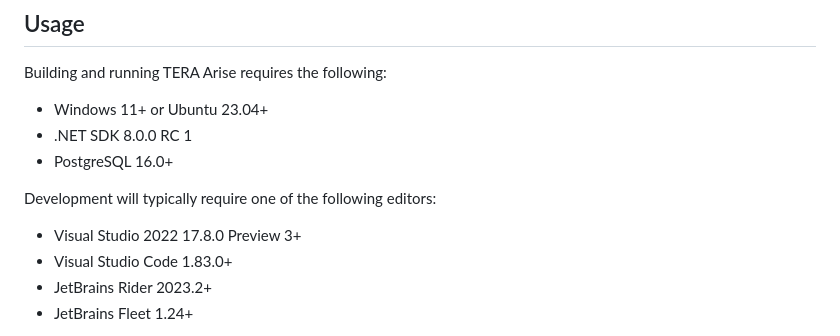
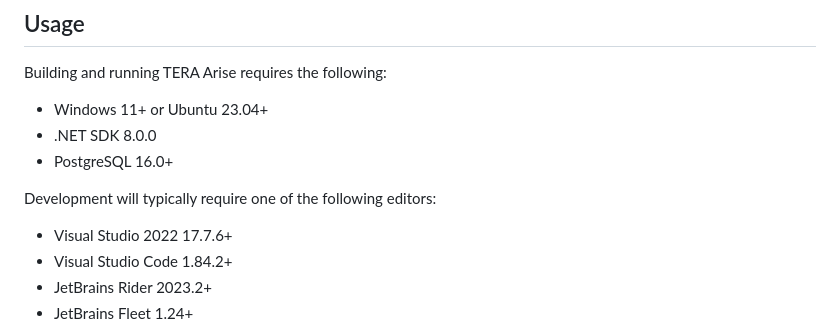
Before and after one commit to tera-arise/arise, a Markdown page: README.md, the part around the change. GitHub-like rendering.

Commit message:
Update SDK/IDE versions in README.md.

```diff
--- a/README.md
+++ b/README.md
@@ -41,13 +41,13 @@ own public servers, as long as the [licensing terms](#licensing) are observed.
 Building and running TERA Arise requires the following:
 
 * Windows 11+ or Ubuntu 23.04+
-* .NET SDK 8.0.0 RC 1
+* .NET SDK 8.0.0
 * PostgreSQL 16.0+
 
 Development will typically require one of the following editors:
 
-* Visual Studio 2022 17.8.0 Preview 3+
-* Visual Studio Code 1.83.0+
+* Visual Studio 2022 17.7.6+
+* Visual Studio Code 1.84.2+
 * JetBrains Rider 2023.2+
 * JetBrains Fleet 1.24+
 
```
